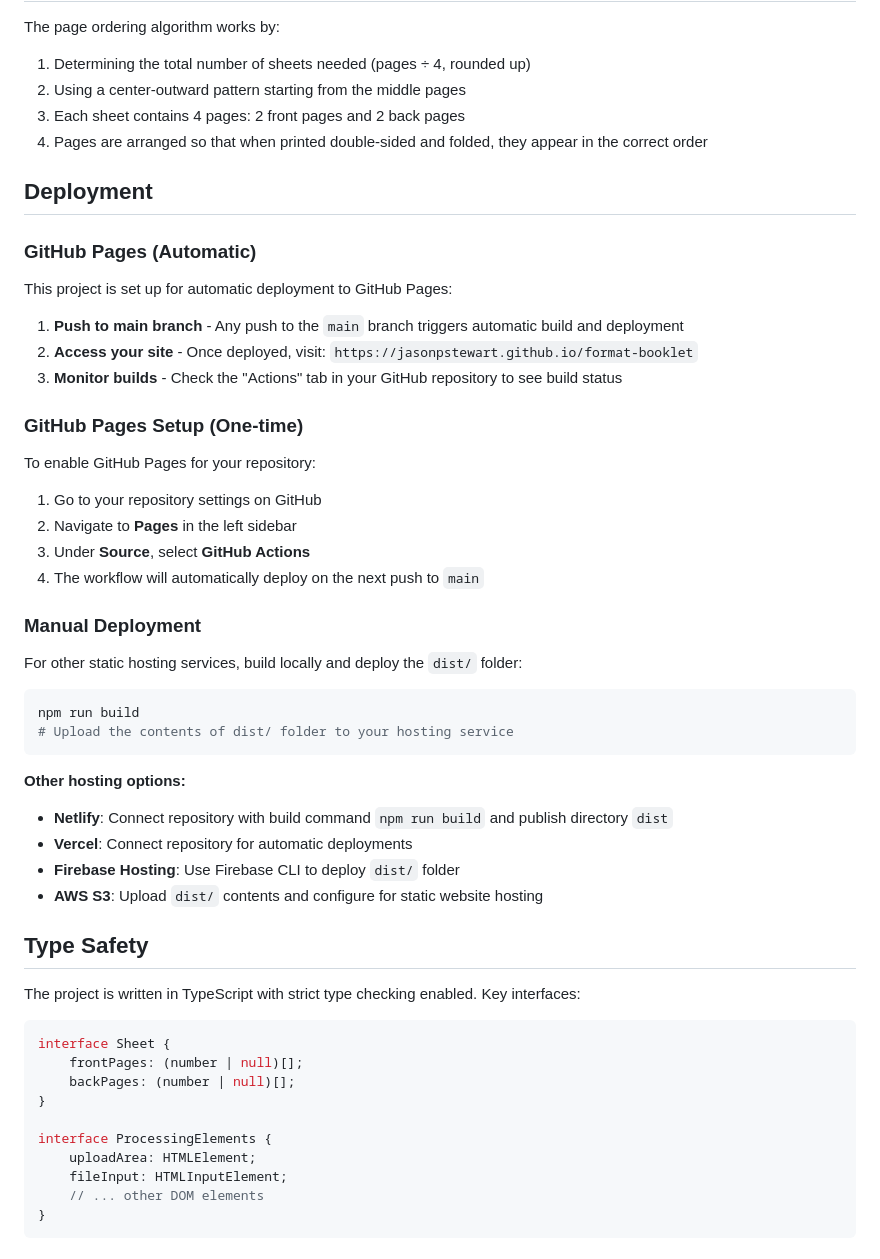
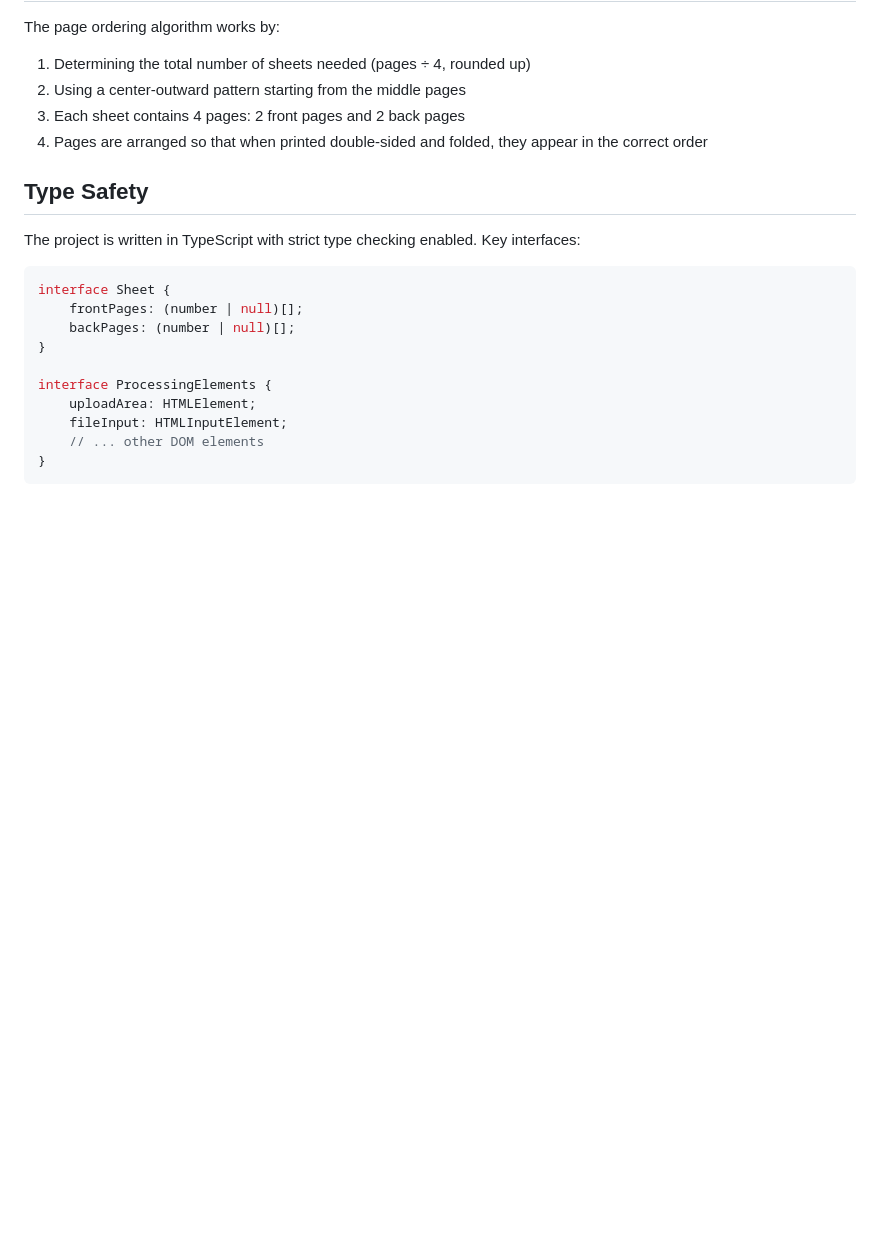
Before and after one commit to jasonpstewart/format-booklet, a Markdown page: README.md, the part around the change. GitHub-like rendering; blank space fills up the shorter version.

Commit message:
Remove Deployment section from README
Co-Authored-By: Claude Opus 4.6 (1M context) <noreply@anthropic.com>

````diff
--- a/README.md
+++ b/README.md
@@ -110,40 +110,6 @@ The page ordering algorithm works by:
 3. Each sheet contains 4 pages: 2 front pages and 2 back pages
 4. Pages are arranged so that when printed double-sided and folded, they appear in the correct order
 
-## Deployment
-
-### **GitHub Pages (Automatic)**
-
-This project is set up for automatic deployment to GitHub Pages:
-
-1. **Push to main branch** - Any push to the `main` branch triggers automatic build and deployment
-2. **Access your site** - Once deployed, visit: `https://jasonpstewart.github.io/format-booklet`
-3. **Monitor builds** - Check the "Actions" tab in your GitHub repository to see build status
-
-### **GitHub Pages Setup (One-time)**
-
-To enable GitHub Pages for your repository:
-
-1. Go to your repository settings on GitHub
-2. Navigate to **Pages** in the left sidebar
-3. Under **Source**, select **GitHub Actions**
-4. The workflow will automatically deploy on the next push to `main`
-
-### **Manual Deployment**
-
-For other static hosting services, build locally and deploy the `dist/` folder:
-
-```bash
-npm run build
-# Upload the contents of dist/ folder to your hosting service
-```
-
-**Other hosting options:**
-- **Netlify**: Connect repository with build command `npm run build` and publish directory `dist`
-- **Vercel**: Connect repository for automatic deployments
-- **Firebase Hosting**: Use Firebase CLI to deploy `dist/` folder
-- **AWS S3**: Upload `dist/` contents and configure for static website hosting
-
 ## Type Safety
 
 The project is written in TypeScript with strict type checking enabled. Key interfaces:
````
